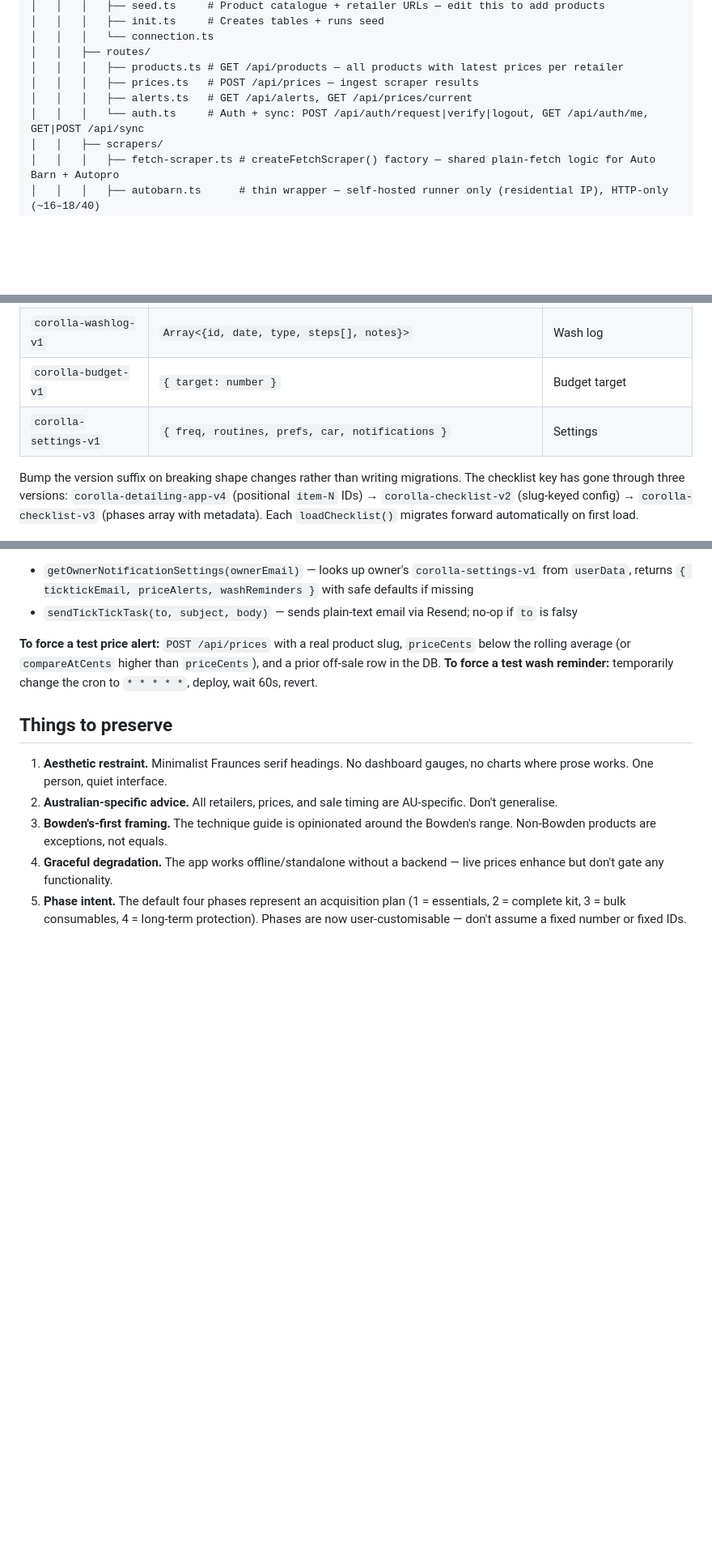
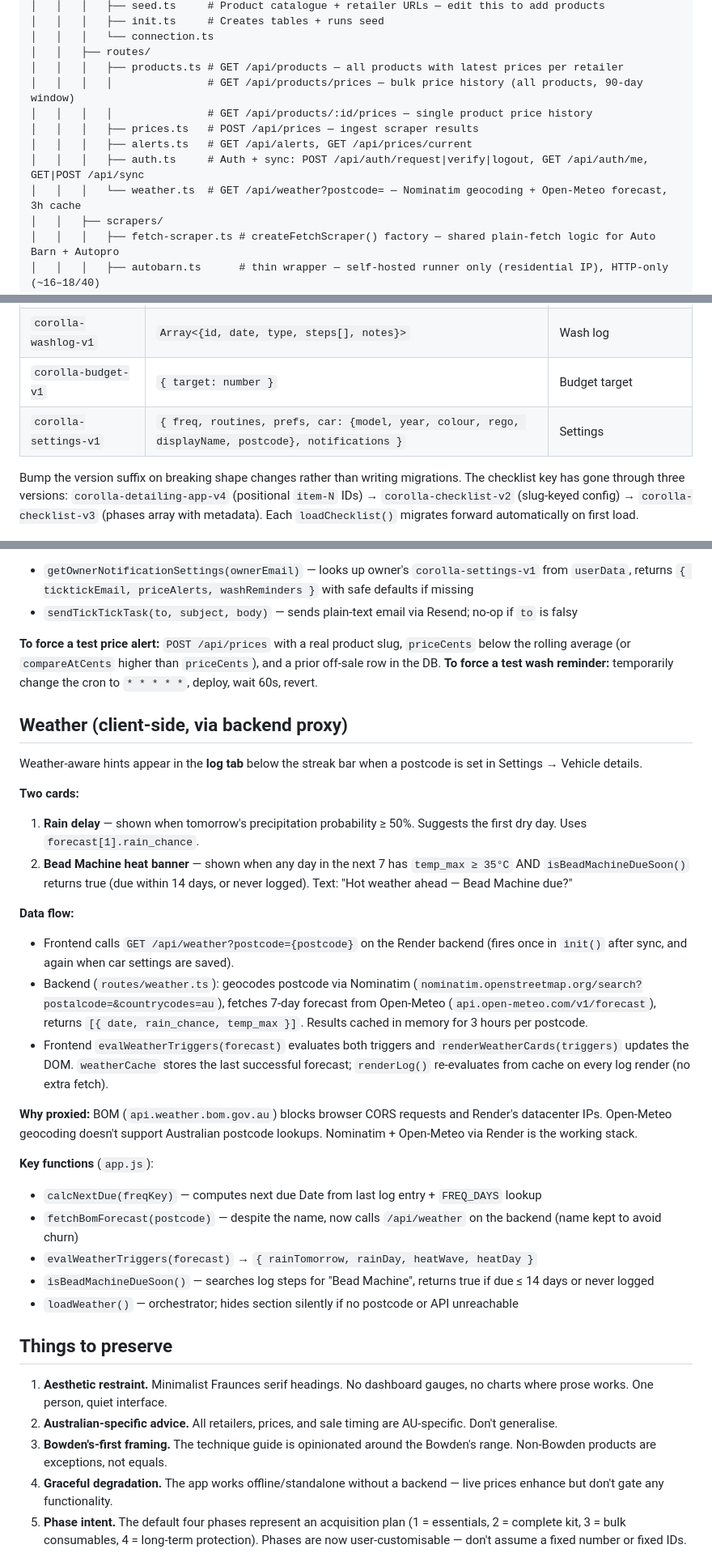
Before and after one commit to osann/corolla-zr-maintenance-app, a Markdown page: CLAUDE.md, 3 parts joined by grey strips. Shown at 81% size. GitHub-like rendering; blank space fills up the shorter version.

Commit message:
docs: update CLAUDE.md for weather feature and bulk price history endpoint

```diff
--- a/CLAUDE.md
+++ b/CLAUDE.md
@@ -33,9 +33,12 @@ corolla-zr-maintenance-app/
 │   │   │   └── connection.ts
 │   │   ├── routes/
 │   │   │   ├── products.ts # GET /api/products — all products with latest prices per retailer
+│   │   │   │               # GET /api/products/prices — bulk price history (all products, 90-day window)
+│   │   │   │               # GET /api/products/:id/prices — single product price history
 │   │   │   ├── prices.ts   # POST /api/prices — ingest scraper results
 │   │   │   ├── alerts.ts   # GET /api/alerts, GET /api/prices/current
-│   │   │   └── auth.ts     # Auth + sync: POST /api/auth/request|verify|logout, GET /api/auth/me, GET|POST /api/sync
+│   │   │   ├── auth.ts     # Auth + sync: POST /api/auth/request|verify|logout, GET /api/auth/me, GET|POST /api/sync
+│   │   │   └── weather.ts  # GET /api/weather?postcode= — Nominatim geocoding + Open-Meteo forecast, 3h cache
 │   │   ├── scrapers/
 │   │   │   ├── fetch-scraper.ts # createFetchScraper() factory — shared plain-fetch logic for Auto Barn + Autopro
 │   │   │   ├── autobarn.ts      # thin wrapper — self-hosted runner only (residential IP), HTTP-only (~16–18/40)
@@ -152,7 +155,7 @@ Scraper order for GitHub Actions hosted runner: Supercheap → Repco (Repco is s
 | `corolla-checklist-v3` | `{ phases: [{id, tag, title, items: string[]}], nextId: number, checked: {[slug]: bool} }` | Checklist phases + checked state |
 | `corolla-washlog-v1` | `Array<{id, date, type, steps[], notes}>` | Wash log |
 | `corolla-budget-v1` | `{ target: number }` | Budget target |
-| `corolla-settings-v1` | `{ freq, routines, prefs, car, notifications }` | Settings |
+| `corolla-settings-v1` | `{ freq, routines, prefs, car: {model, year, colour, rego, displayName, postcode}, notifications }` | Settings |
 
 Bump the version suffix on breaking shape changes rather than writing migrations. The checklist key has gone through three versions: `corolla-detailing-app-v4` (positional `item-N` IDs) → `corolla-checklist-v2` (slug-keyed config) → `corolla-checklist-v3` (phases array with metadata). Each `loadChecklist()` migrates forward automatically on first load.
 
@@ -199,6 +202,28 @@ The app sends tasks to TickTick via email-to-task (`todo####@mail.ticktick.com`
 
 **To force a test price alert:** `POST /api/prices` with a real product slug, `priceCents` below the rolling average (or `compareAtCents` higher than `priceCents`), and a prior off-sale row in the DB. **To force a test wash reminder:** temporarily change the cron to `* * * * *`, deploy, wait 60s, revert.
 
+## Weather (client-side, via backend proxy)
+
+Weather-aware hints appear in the **log tab** below the streak bar when a postcode is set in Settings → Vehicle details.
+
+**Two cards:**
+1. **Rain delay** — shown when tomorrow's precipitation probability ≥ 50%. Suggests the first dry day. Uses `forecast[1].rain_chance`.
+2. **Bead Machine heat banner** — shown when any day in the next 7 has `temp_max ≥ 35°C` AND `isBeadMachineDueSoon()` returns true (due within 14 days, or never logged). Text: "Hot weather ahead — Bead Machine due?"
+
+**Data flow:**
+- Frontend calls `GET /api/weather?postcode={postcode}` on the Render backend (fires once in `init()` after sync, and again when car settings are saved).
+- Backend (`routes/weather.ts`): geocodes postcode via Nominatim (`nominatim.openstreetmap.org/search?postalcode=&countrycodes=au`), fetches 7-day forecast from Open-Meteo (`api.open-meteo.com/v1/forecast`), returns `[{ date, rain_chance, temp_max }]`. Results cached in memory for 3 hours per postcode.
+- Frontend `evalWeatherTriggers(forecast)` evaluates both triggers and `renderWeatherCards(triggers)` updates the DOM. `weatherCache` stores the last successful forecast; `renderLog()` re-evaluates from cache on every log render (no extra fetch).
+
+**Why proxied:** BOM (`api.weather.bom.gov.au`) blocks browser CORS requests and Render's datacenter IPs. Open-Meteo geocoding doesn't support Australian postcode lookups. Nominatim + Open-Meteo via Render is the working stack.
+
+**Key functions** (`app.js`):
+- `calcNextDue(freqKey)` — computes next due Date from last log entry + `FREQ_DAYS` lookup
+- `fetchBomForecast(postcode)` — despite the name, now calls `/api/weather` on the backend (name kept to avoid churn)
+- `evalWeatherTriggers(forecast)` → `{ rainTomorrow, rainDay, heatWave, heatDay }`
+- `isBeadMachineDueSoon()` — searches log steps for "Bead Machine", returns true if due ≤ 14 days or never logged
+- `loadWeather()` — orchestrator; hides section silently if no postcode or API unreachable
+
 ## Things to preserve
 
 1. **Aesthetic restraint.** Minimalist Fraunces serif headings. No dashboard gauges, no charts where prose works. One person, quiet interface.
```
Also changed, not shown: other parts of CLAUDE.md (+3 -3 lines).
